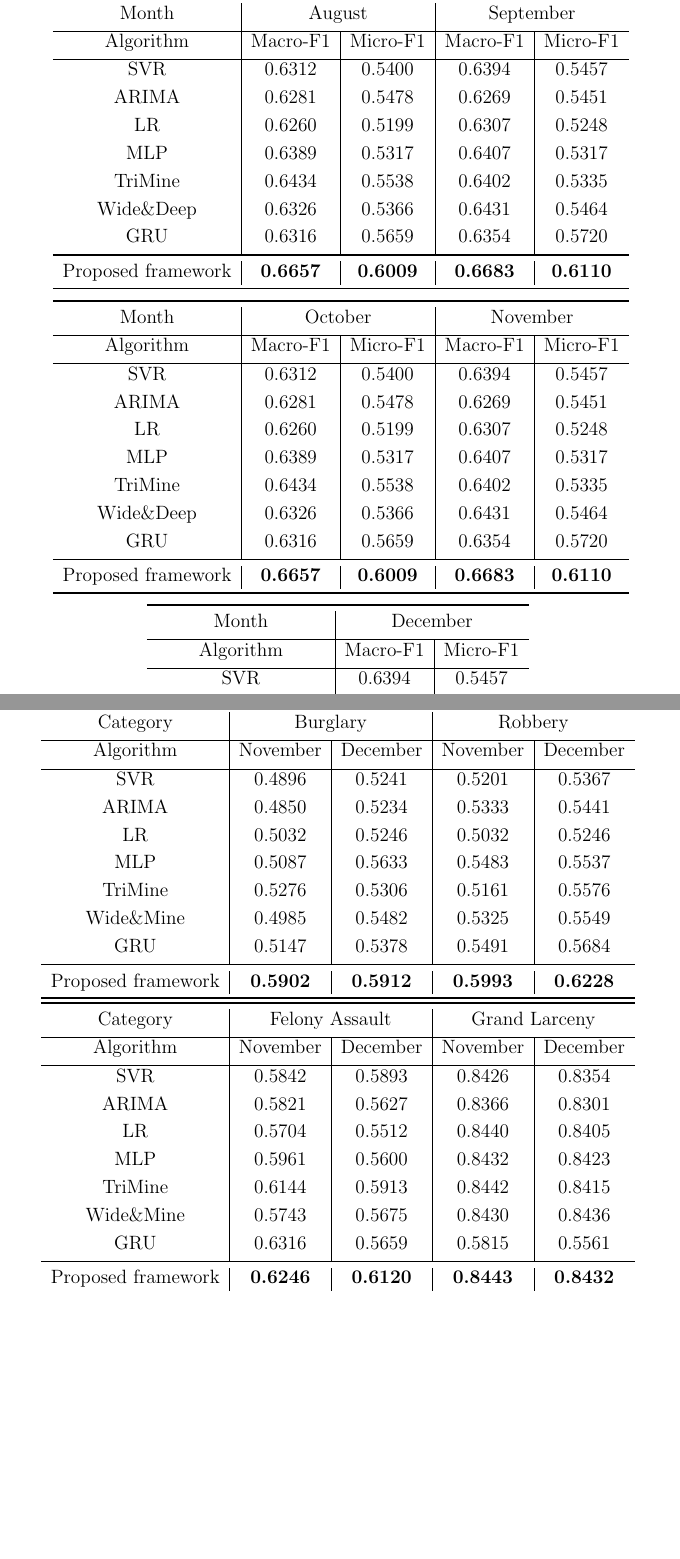
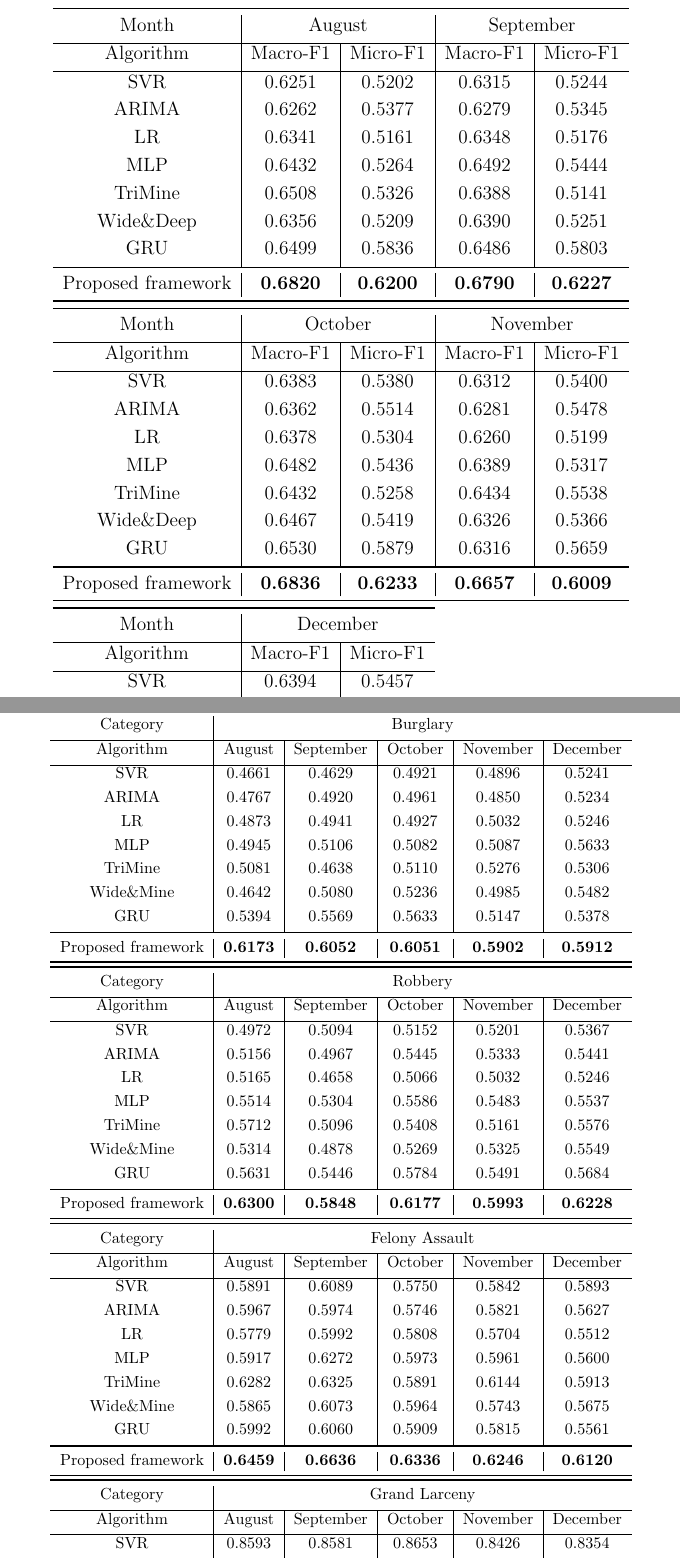
Before and after one commit to TheFirstMe/seminarreport, a LaTeX thesis (SeminarReport.tex, which reads Chapter5/Result.tex): two parts of pages 27 and 28 of 30, joined at a grey line, cut so that both start at the same text, the shorter picture padded with empty space. Compiled offline with pdfLaTeX.

Commit message:
added result tables

```diff
--- a/Chapter5/Result.tex
+++ b/Chapter5/Result.tex
@@ -221,52 +221,43 @@ in crime sequences and reasonably interprets the importance of
 past crime occurrences in predicting future crimes
 
 
-\begin{table}[htb]
+\begin{table}
     \centering
+    \begin{tabular}{c|c|c|c|c}
+        \toprule
+        Month & \multicolumn{2}{|c|}{August} & \multicolumn{2}{|c}{September}\\[0.1cm]
+        \hline
+        Algorithm & Macro-F1 & Micro-F1    & Macro-F1 & Micro-F1 \\[0.1cm]
+        \hline
+        SVR & 0.6251 & 0.5202 & 0.6315 & 0.5244\\[0.1cm]
+        ARIMA & 0.6262 & 0.5377 & 0.6279 & 0.5345 \\[0.1cm]
+        LR & 0.6341 & 0.5161 & 0.6348 & 0.5176\\[0.1cm]
+        MLP & 0.6432 & 0.5264 & 0.6492 & 0.5444\\[0.1cm]
+        TriMine & 0.6508 & 0.5326 & 0.6388 & 0.5141\\[0.1cm]
+        Wide\&Deep & 0.6356 & 0.5209 & 0.6390 & 0.5251\\[0.1cm]
+        GRU & 0.6499 & 0.5836 & 0.6486 & 0.5803\\[0.1cm]
+        \toprule
+        Proposed framework & \bf 0.6820 & \bf 0.6200 & \bf 0.6790 & \bf 0.6227\\
+        \bottomrule
+    \end{tabular}
+
+    \vspace{0.1cm}
 
     \begin{tabular}{c|c|c|c|c}
         \toprule
-Month
- &\multicolumn{2}{|c|}{August}
-&
-\multicolumn{2}{|c}{September}\\[0.1cm]
+        Month & \multicolumn{2}{|c|}{October} & \multicolumn{2}{|c}{November}\\[0.1cm]
         \hline
-% \\\cmidrule(r){1-2} \cmidrule(r){2-3}\cmidrule(l){4-5}
         Algorithm & Macro-F1 & Micro-F1    & Macro-F1 & Micro-F1 \\[0.1cm]
-% \cmidrule(r){1-1} \cmidrule(r){2-2} \cmidrule(r){3-3}
         \hline
-SVR & 0.6312 & 0.5400 & 0.6394 & 0.5457\\[0.1cm]
-ARIMA & 0.6281 & 0.5478 & 0.6269 & 0.5451\\[0.1cm]
-LR & 0.6260 & 0.5199 & 0.6307 & 0.5248\\[0.1cm]
-MLP & 0.6389 & 0.5317 & 0.6407 & 0.5317\\[0.1cm]
-TriMine & 0.6434 & 0.5538 & 0.6402 & 0.5335\\[0.1cm]
-Wide\&Deep & 0.6326 & 0.5366 & 0.6431 & 0.5464\\[0.1cm]
-GRU & 0.6316 & 0.5659 & 0.6354 & 0.5720\\[0.1cm]
+        SVR & 0.6383 & 0.5380 & 0.6312 & 0.5400\\[0.1cm]
+        ARIMA & 0.6362 & 0.5514 & 0.6281 & 0.5478\\[0.1cm]
+        LR & 0.6378 & 0.5304 & 0.6260 & 0.5199\\[0.1cm]
+        MLP & 0.6482 & 0.5436 & 0.6389 & 0.5317\\[0.1cm]
+        TriMine & 0.6432 & 0.5258 & 0.6434 & 0.5538\\[0.1cm]
+        Wide\&Deep & 0.6467 & 0.5419 & 0.6326 & 0.5366\\[0.1cm]
+        GRU & 0.6530 & 0.5879 & 0.6316 & 0.5659\\[0.1cm]
         \toprule
-Proposed framework & \textbf{0.6657} & \textbf{0.6009} & \textbf{0.6683} & \textbf{0.6110}\\
+        Proposed framework & \bf 0.6836 & \bf 0.6233 & \bf 0.6657 & \bf 0.6009\\
         \bottomrule
     \end{tabular}
 
-\vspace{0.2cm}
-\begin{tabular}{c|c|c|c|c}
-\toprule
-Month
- &\multicolumn{2}{|c|}{October}
-&
-\multicolumn{2}{|c}{November}\\[0.1cm]
-\hline
-% \\\cmidrule(r){1-2} \cmidrule(r){2-3}\cmidrule(l){4-5}
-Algorithm & Macro-F1 & Micro-F1    & Macro-F1 & Micro-F1 \\[0.1cm]
-% \cmidrule(r){1-1} \cmidrule(r){2-2} \cmidrule(r){3-3}
-\hline
-SVR & 0.6312 & 0.5400 & 0.6394 & 0.5457\\[0.1cm]
-ARIMA & 0.6281 & 0.5478 & 0.6269 & 0.5451\\[0.1cm]
-LR & 0.6260 & 0.5199 & 0.6307 & 0.5248\\[0.1cm]
-MLP & 0.6389 & 0.5317 & 0.6407 & 0.5317\\[0.1cm]
-TriMine & 0.6434 & 0.5538 & 0.6402 & 0.5335\\[0.1cm]
-Wide\&Deep & 0.6326 & 0.5366 & 0.6431 & 0.5464\\[0.1cm]
-GRU & 0.6316 & 0.5659 & 0.6354 & 0.5720\\[0.1cm]
-\toprule
-Proposed framework & \textbf{0.6657} & \textbf{0.6009} & \textbf{0.6683} & \textbf{0.6110}\\
-\bottomrule
-\end{tabular}
@@ -294,51 +281,62 @@ GRU & 0.6354 & 0.5720\\[0.1cm]
         Proposed framework & \textbf{0.6683} & \textbf{0.6110}\\
         \bottomrule
     \end{tabular}
-\vspace{0.2cm}
     \caption{Crime prediction results across different categories in terms of Macro-F1 and Micro-F1}
     \label{table:macro}
 \end{table}
 
-
 \begin{table}
     \centering
-\begin{tabular}{c|c|c|c|c}
+    \footnotesize
+    \begin{tabular}{c|c|c|c|c|c}
         \toprule
-Category
- &\multicolumn{2}{|c|}{Burglary}
-&
-\multicolumn{2}{|c}{Robbery}\\[0.1cm]
+        Category &\multicolumn{5}{|c}{Burglary}\\[0.1cm]
         \hline
-% \\\cmidrule(r){1-2} \cmidrule(r){2-3}\cmidrule(l){4-5}
-Algorithm & November & December    & November & December \\[0.1cm]
-% \cmidrule(r){1-1} \cmidrule(r){2-2} \cmidrule(r){3-3}
+        Algorithm & August & September & October & November & December \\[0.1cm]
         \hline
-SVR & 0.4896 & 0.5241 & 0.5201 & 0.5367\\[0.1cm]
-ARIMA & 0.4850 & 0.5234 & 0.5333 & 0.5441\\[0.1cm]
-LR & 0.5032 & 0.5246 & 0.5032 & 0.5246\\[0.1cm]
-MLP & 0.5087 & 0.5633 & 0.5483 & 0.5537\\[0.1cm]
-TriMine & 0.5276 & 0.5306 & 0.5161 & 0.5576 \\[0.1cm]
-Wide\&Mine & 0.4985 & 0.5482 & 0.5325 & 0.5549\\[0.1cm]
-GRU & 0.5147 & 0.5378 & 0.5491 & 0.5684 \\[0.1cm]
+        SVR & 0.4661 & 0.4629 & 0.4921 & 0.4896 & 0.5241\\[0.1cm]
+        ARIMA & 0.4767 & 0.4920 & 0.4961 & 0.4850 & 0.5234\\[0.1cm]
+        LR & 0.4873 & 0.4941 & 0.4927 & 0.5032 & 0.5246\\[0.1cm]
+        MLP & 0.4945 & 0.5106 & 0.5082 & 0.5087 & 0.5633\\[0.1cm]
+        TriMine & 0.5081 & 0.4638 & 0.5110 & 0.5276 & 0.5306\\[0.1cm]
+        Wide\&Mine & 0.4642 & 0.5080 & 0.5236 & 0.4985 & 0.5482\\[0.1cm]
+        GRU & 0.5394 & 0.5569 & 0.5633 & 0.5147 & 0.5378\\[0.1cm]
         \toprule
-Proposed framework & \bf0.5902 & \bf0.5912 & \bf0.5993 & \bf0.6228\\
+        Proposed framework & \bf 0.6173 & \bf 0.6052 & \bf 0.6051 & \bf 0.5902 & \bf 0.5912\\
         \bottomrule
         \toprule
-Category
- &\multicolumn{2}{|c|}{Felony Assault}
-&
-\multicolumn{2}{|c}{Grand Larceny}\\[0.1cm]
+        Category &\multicolumn{5}{|c}{Robbery}\\[0.1cm]
         \hline
-% \\\cmidrule(r){1-2} \cmidrule(r){2-3}\cmidrule(l){4-5}
-Algorithm & November & December    & November & December \\[0.1cm]
-% \cmidrule(r){1-1} \cmidrule(r){2-2} \cmidrule(r){3-3}
+        Algorithm & August & September & October & November & December \\[0.1cm]
         \hline
-SVR & 0.5842 & 0.5893 & 0.8426 & 0.8354\\[0.1cm]
-ARIMA & 0.5821 & 0.5627 & 0.8366 & 0.8301\\[0.1cm]
-LR & 0.5704 & 0.5512 & 0.8440 & 0.8405\\[0.1cm]
-MLP & 0.5961 & 0.5600 & 0.8432 & 0.8423\\[0.1cm]
-TriMine & 0.6144 & 0.5913 & 0.8442 & 0.8415 \\[0.1cm]
-Wide\&Mine & 0.5743 & 0.5675 & 0.8430 & 0.8436 \\[0.1cm]
-GRU & 0.6316 & 0.5659 & 0.5815 & 0.5561 \\[0.1cm]
+        SVR & 0.4972 & 0.5094 & 0.5152 & 0.5201 & 0.5367\\[0.1cm]
+        ARIMA & 0.5156 & 0.4967 & 0.5445 & 0.5333 & 0.5441\\[0.1cm]
+        LR & 0.5165 & 0.4658 & 0.5066 & 0.5032 & 0.5246\\[0.1cm]
+        MLP & 0.5514 & 0.5304 & 0.5586 & 0.5483 & 0.5537\\[0.1cm]
+        TriMine & 0.5712 & 0.5096 & 0.5408 & 0.5161 & 0.5576\\[0.1cm]
+        Wide\&Mine & 0.5314 & 0.4878 & 0.5269 & 0.5325 & 0.5549\\[0.1cm]
+        GRU & 0.5631 & 0.5446 & 0.5784 & 0.5491 & 0.5684 \\[0.1cm]
         \toprule
-Proposed framework & \textbf{0.6246} & \textbf{0.6120} & \textbf{0.8443} & \textbf{0.8432}\\
+        Proposed framework & \bf 0.6300 & \bf 0.5848 & \bf 0.6177 & \bf 0.5993 & \bf 0.6228\\
+        \bottomrule
+        \toprule
+        Category &\multicolumn{5}{|c}{Felony Assault}\\[0.1cm]
+        \hline
+        Algorithm & August & September & October & November & December \\[0.1cm]
+        \hline
+        SVR & 0.5891 & 0.6089 & 0.5750 & 0.5842 & 0.5893\\[0.1cm]
+        ARIMA & 0.5967 & 0.5974 & 0.5746 & 0.5821 & 0.5627\\[0.1cm]
+        LR & 0.5779 & 0.5992 & 0.5808 & 0.5704 & 0.5512\\[0.1cm]
+        MLP & 0.5917 & 0.6272 & 0.5973 & 0.5961 & 0.5600\\[0.1cm]
+        TriMine & 0.6282 & 0.6325 & 0.5891 & 0.6144 & 0.5913\\[0.1cm]
+        Wide\&Mine & 0.5865 & 0.6073 & 0.5964 & 0.5743 & 0.5675\\[0.1cm]
+        GRU & 0.5992 & 0.6060 & 0.5909 & 0.5815 & 0.5561\\[0.1cm]
+        \toprule
+        Proposed framework & \bf 0.6459 & \bf 0.6636 & \bf 0.6336 & \bf 0.6246 & \bf 0.6120\\
+        \bottomrule
+        \toprule
+        Category &\multicolumn{5}{|c}{Grand Larceny}\\[0.1cm]
+        \hline
+        Algorithm & August & September & October & November & December \\[0.1cm]
+        \hline
+        SVR & 0.8593 & 0.8581 & 0.8653 & 0.8426 & 0.8354\\[0.1cm]
@@ -345,6 +351,5 @@ Proposed framework & \textbf{0.6246} & \textbf{0.6120} & \textbf{0.8443} & \text
         \bottomrule
     \end{tabular}
-\vspace{0.2cm}
     \caption{Crime prediction results for individual category in terms of F1-score}
     \label{table:category}
 \end{table}
```
Also changed, not shown: Chapter5/Result.tex (18 more changed lines). Lines whose indentation alone changed are shown as unchanged.
